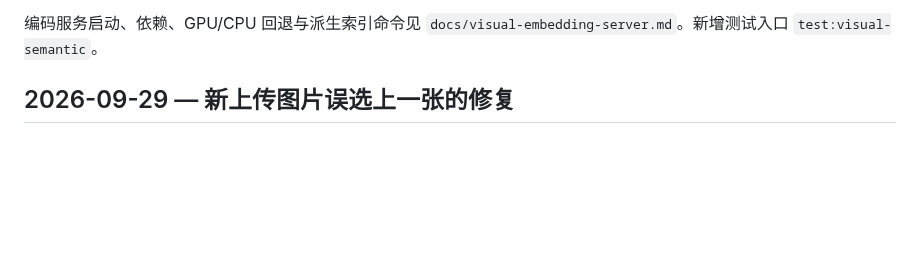
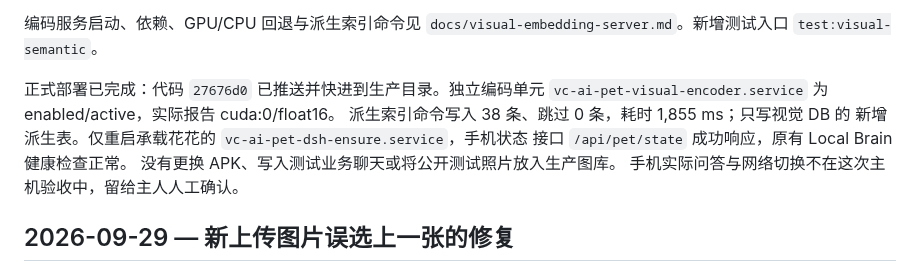
Before and after one commit to Vitamin-C-lv/vc-ai-pet, a Markdown page: PROJECT_STATE.md, the part around the change. GitHub-like rendering; blank space fills up the shorter version.

Commit message:
docs: record semantic recall deployment acceptance

```diff
--- a/PROJECT_STATE.md
+++ b/PROJECT_STATE.md
@@ -42,6 +42,14 @@ CUDA 上下文及其他活动，不能把分配值当作总显存占用。
 
 编码服务启动、依赖、GPU/CPU 回退与派生索引命令见
 `docs/visual-embedding-server.md`。新增测试入口 `test:visual-semantic`。
+
+正式部署已完成：代码 `27676d0` 已推送并快进到生产目录。独立编码单元
+`vc-ai-pet-visual-encoder.service` 为 enabled/active，实际报告 cuda:0/float16。
+派生索引命令写入 38 条、跳过 0 条，耗时 1,855 ms；只写视觉 DB 的
+新增派生表。仅重启承载花花的 `vc-ai-pet-dsh-ensure.service`，手机状态
+接口 `/api/pet/state` 成功响应，原有 Local Brain 健康检查正常。
+没有更换 APK、写入测试业务聊天或将公开测试照片放入生产图库。
+手机实际问答与网络切换不在这次主机验收中，留给主人人工确认。
 
 ## 2026-09-29 — 新上传图片误选上一张的修复
 
```
